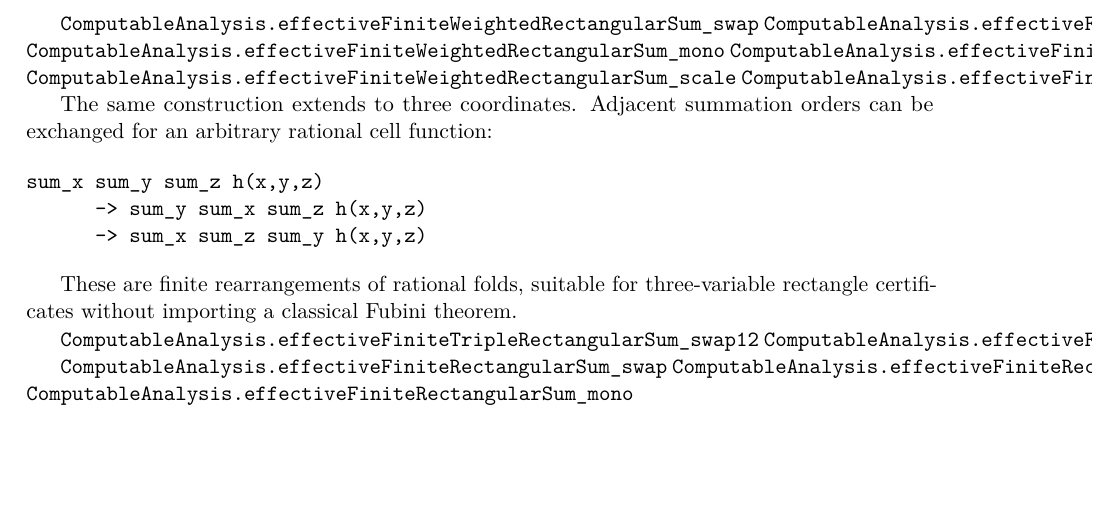
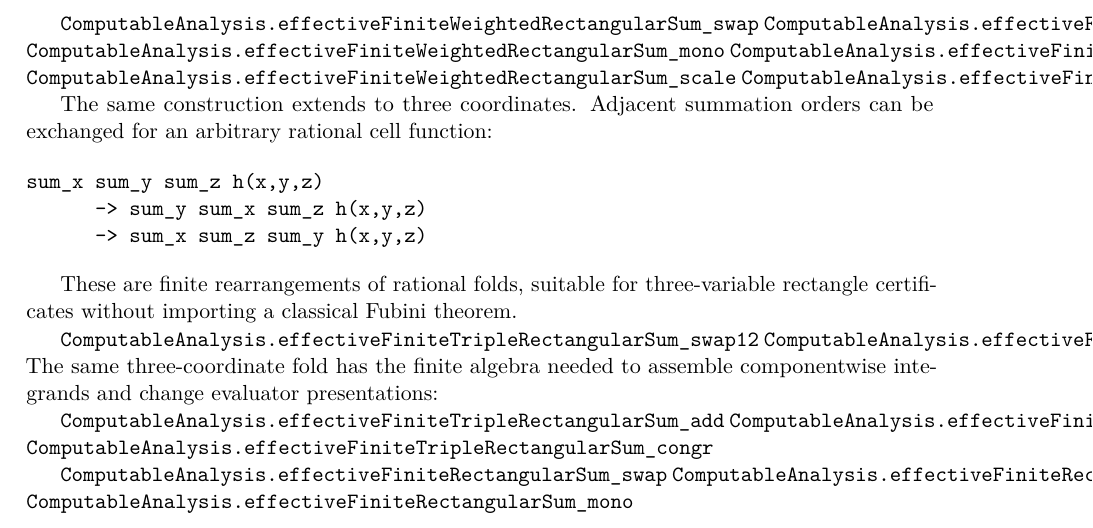
Before and after one commit to liuyao12/computable-analysis, a LaTeX thesis (blueprint/src/web.tex, which reads blueprint/src/04-infinite-series.tex): part of page 89 of 117, cut so that both start at the same text, the shorter picture padded with empty space. Compiled offline with pdfLaTeX.

Commit message:
Complete finite triple rectangle algebra

```diff
--- a/blueprint/src/04-infinite-series.tex
+++ b/blueprint/src/04-infinite-series.tex
@@ -689,6 +689,12 @@ rectangle certificates without importing a classical Fubini theorem.
 
 \lean{ComputableAnalysis.effectiveFiniteTripleRectangularSum_swap12}
 \lean{ComputableAnalysis.effectiveFiniteTripleRectangularSum_swap23}
+The same three-coordinate fold has the finite algebra needed to assemble
+componentwise integrands and change evaluator presentations:
+
+\lean{ComputableAnalysis.effectiveFiniteTripleRectangularSum_add}
+\lean{ComputableAnalysis.effectiveFiniteTripleRectangularSum_scale}
+\lean{ComputableAnalysis.effectiveFiniteTripleRectangularSum_congr}
 
 \lean{ComputableAnalysis.effectiveFiniteRectangularSum_swap}
 \lean{ComputableAnalysis.effectiveFiniteRectangularSum_nonneg}
```
Also changed, not shown: 3 other files.
